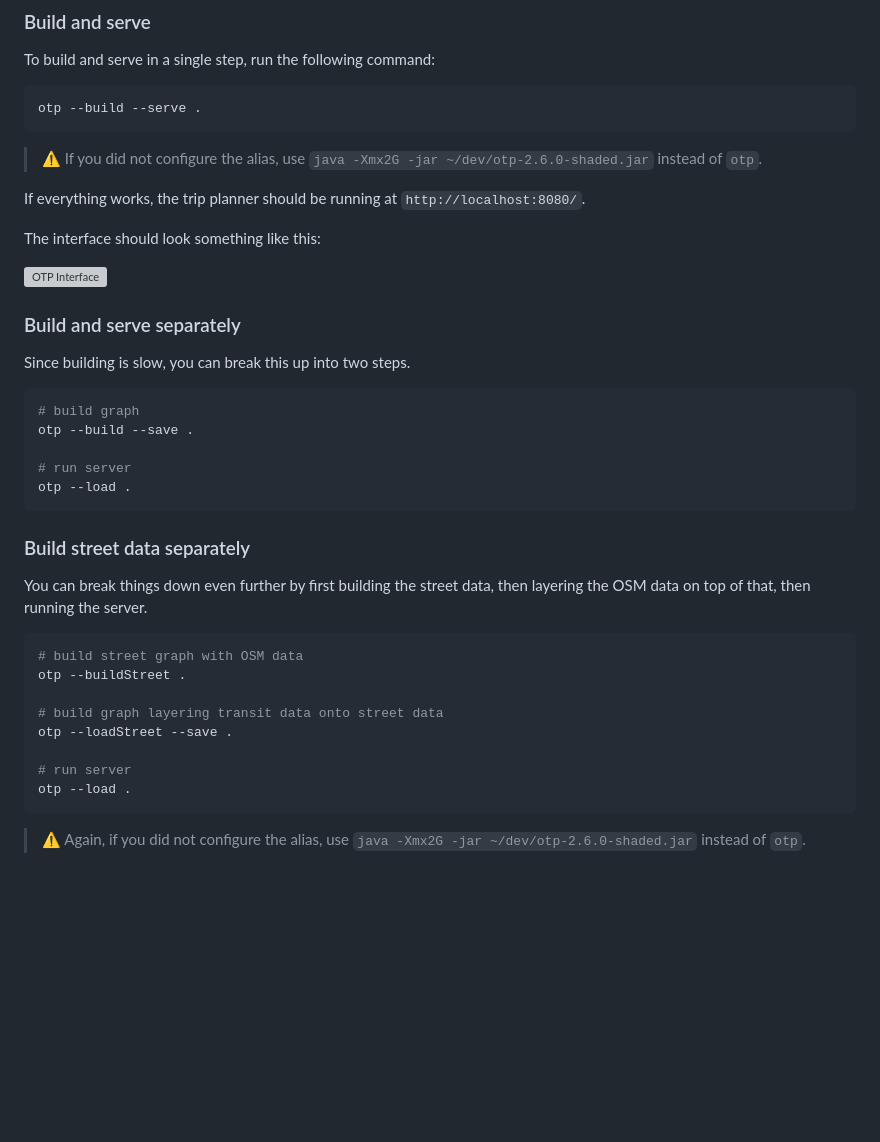
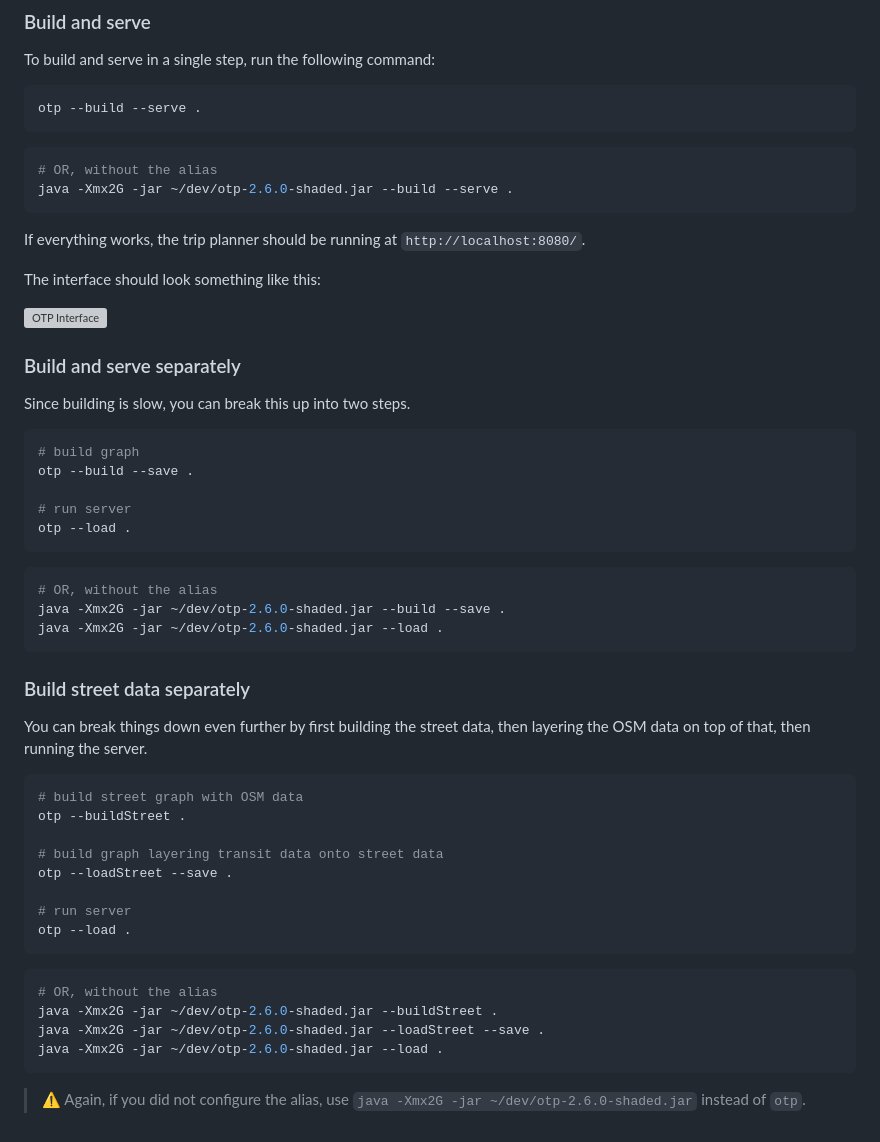
Before and after one commit to dustinmichels/mit-transportation-analytics, a Markdown page: docs/setup.md, the part around the change. GitHub-like rendering; blank space fills up the shorter version; grey boxes are pictures that could not be loaded.

````diff
--- a/docs/setup.md
+++ b/docs/setup.md
@@ -240,7 +240,10 @@ To build and serve in a single step, run the following command:
 otp --build --serve .
 ```
 
-> ⚠️ If you did not configure the alias, use `java -Xmx2G -jar ~/dev/otp-2.6.0-shaded.jar` instead of `otp`.
+```sh
+# OR, without the alias
+java -Xmx2G -jar ~/dev/otp-2.6.0-shaded.jar --build --serve .
+```
 
 If everything works, the trip planner should be running at `http://localhost:8080/`.
 
@@ -260,6 +263,12 @@ otp --build --save .
 otp --load .
 ```
 
+```sh
+# OR, without the alias
+java -Xmx2G -jar ~/dev/otp-2.6.0-shaded.jar --build --save .
+java -Xmx2G -jar ~/dev/otp-2.6.0-shaded.jar --load .
+```
+
 ### Build street data separately
 
 You can break things down even further by first building the street data, then layering the OSM data on top of that, then running the server.
@@ -275,4 +284,11 @@ otp --loadStreet --save .
 otp --load .
 ```
 
+```sh
+# OR, without the alias
+java -Xmx2G -jar ~/dev/otp-2.6.0-shaded.jar --buildStreet .
+java -Xmx2G -jar ~/dev/otp-2.6.0-shaded.jar --loadStreet --save .
+java -Xmx2G -jar ~/dev/otp-2.6.0-shaded.jar --load .
+```
+
 > ⚠️ Again, if you did not configure the alias, use `java -Xmx2G -jar ~/dev/otp-2.6.0-shaded.jar` instead of `otp`.
````
